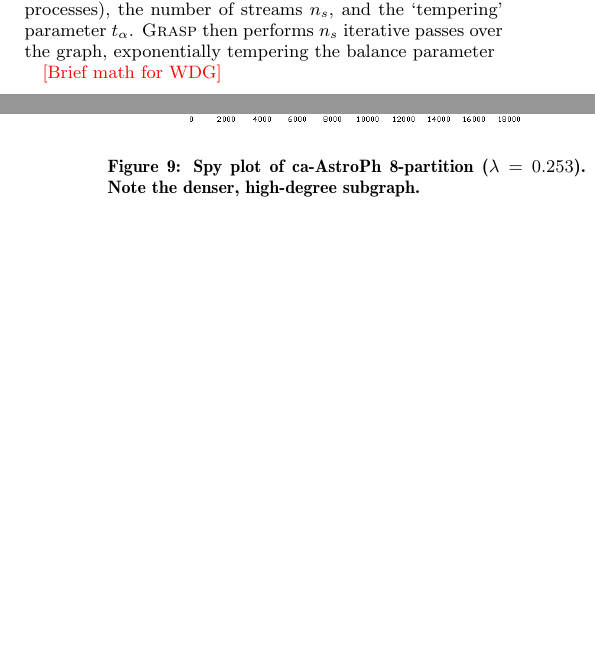
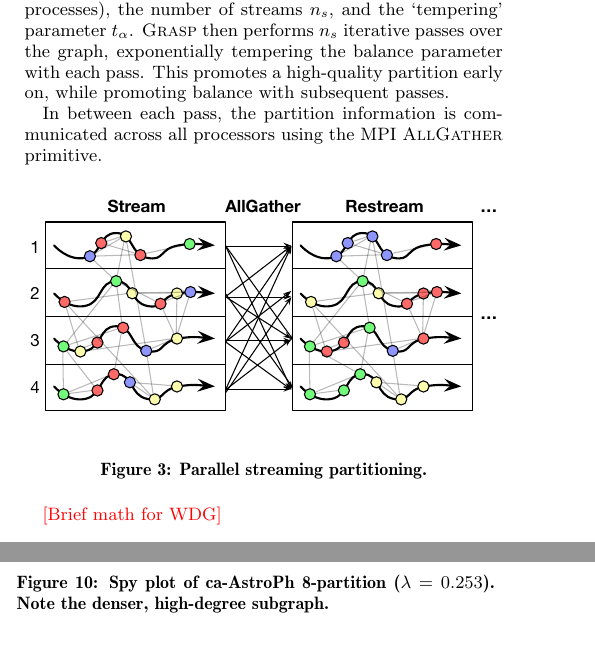
Before and after one commit to cjbattagl/graphpart, a LaTeX paper (kdd_workshop_paper/kdd15_workshop_main.tex, which reads kdd_workshop_paper/002methodology.tex): two parts of the columns of pages 2 and 5 of 6, joined at a grey line, cut so that both start at the same text, the shorter picture padded with empty space. Compiled offline with pdfLaTeX.

Commit message:
resream diag

```diff
--- a/kdd_workshop_paper/002methodology.tex
+++ b/kdd_workshop_paper/002methodology.tex
@@ -10,7 +10,17 @@ Our algorithmic approach follows the methodology of `restreaming' partitioning'~
 The main contribution of this paper is the demonstration of an efficient HPC implementation of this algorithm.
 
 \todo{Coverage of distributed approach.}\\
-The input to \ourmethod is a distributed graph $G$, the number of partitions $p$ (assumed to be equal to the number of processes), the number of streams $n_s$, and the `tempering' parameter $t_\alpha$. \ourmethod then performs $n_s$ iterative passes over the graph, exponentially tempering the balance parameter
+The input to \ourmethod is a distributed graph $G$, the number of partitions $p$ (assumed to be equal to the number of processes), the number of streams $n_s$, and the `tempering' parameter $t_\alpha$. \ourmethod then performs $n_s$ iterative passes over the graph, exponentially tempering the balance parameter with each pass. This promotes a high-quality partition early on, while promoting balance with subsequent passes.
+
+In between each pass, the partition information is communicated across all processors using the MPI \textsc{AllGather} primitive.
+
+\begin{figure}[ht]
+\centering
+  \includegraphics[width=1.0\columnwidth]{figures/restreamdiagram.pdf}
+  %\caption{Partition speed of various Kronecker graphs.}
+  \label{fig:coverfig}
+  \caption{Parallel streaming partitioning.}
+\end{figure}
 
 \todo{Brief math for WDG}\\
 
```
Also changed, not shown: kdd_workshop_paper/figures/restreamdiagram.pdf (added).
